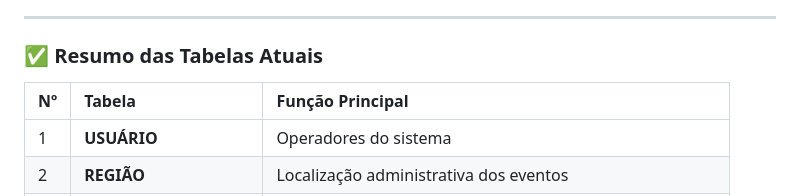
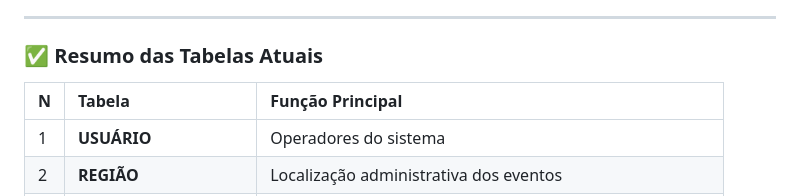
Before and after one commit to ARYA-GS/arya-bd, a Markdown page: DOCUMENTACAO/doc.md, the part around the change. Rendered like a GitHub page.

Commit message:
Alterando o resumo das tabelas

```diff
--- a/DOCUMENTACAO/doc.md
+++ b/DOCUMENTACAO/doc.md
@@ -96,7 +96,7 @@ Este documento descreve o **modelo conceitual** do banco de dados, detalhando as
 
 ### ✅ Resumo das Tabelas Atuais
 
-| Nº  | Tabela           | Função Principal                                          |
+| N  | Tabela           | Função Principal                                          |
 | :-- | :--------------- | :-------------------------------------------------------- |
 | 1   | **USUÁRIO** | Operadores do sistema                                     |
 | 2   | **REGIÃO** | Localização administrativa dos eventos                    |
```
